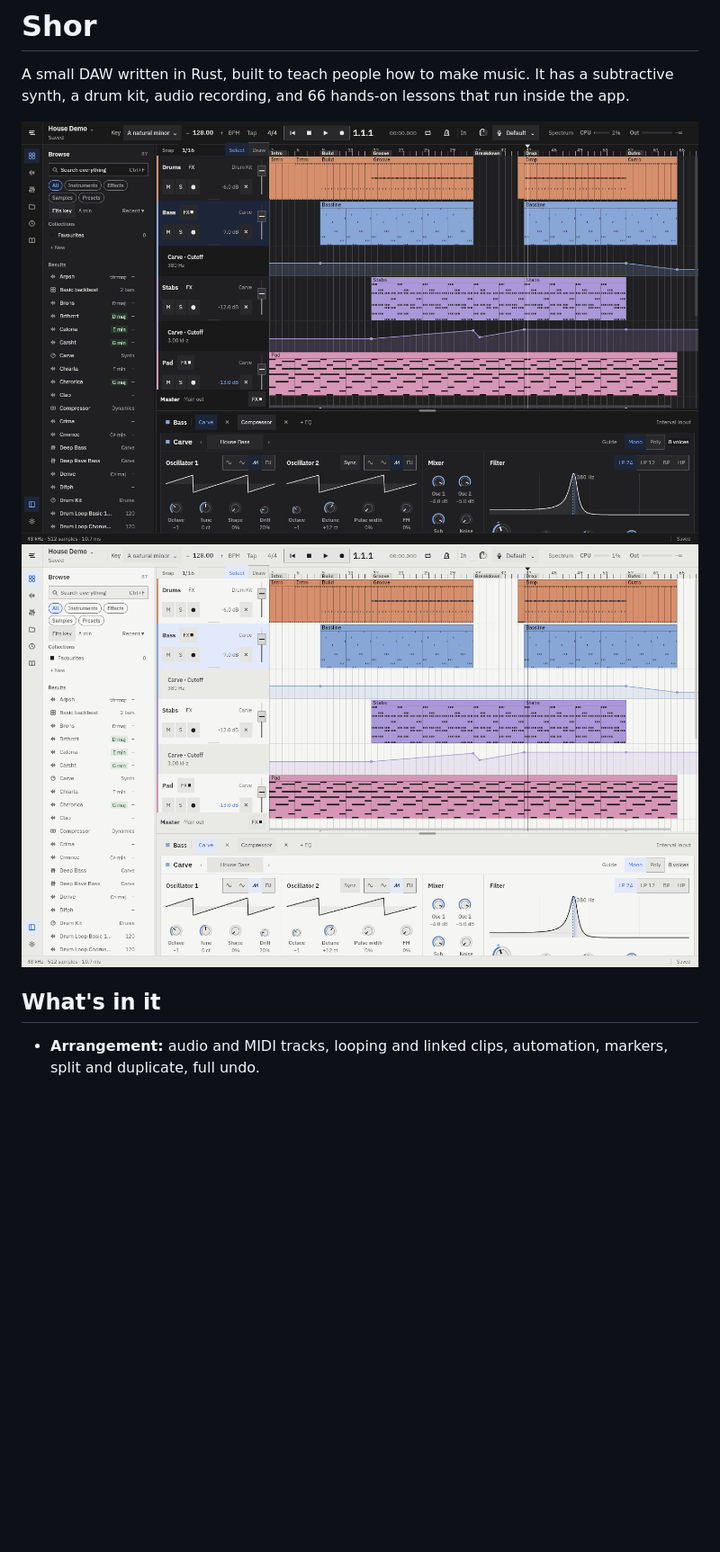
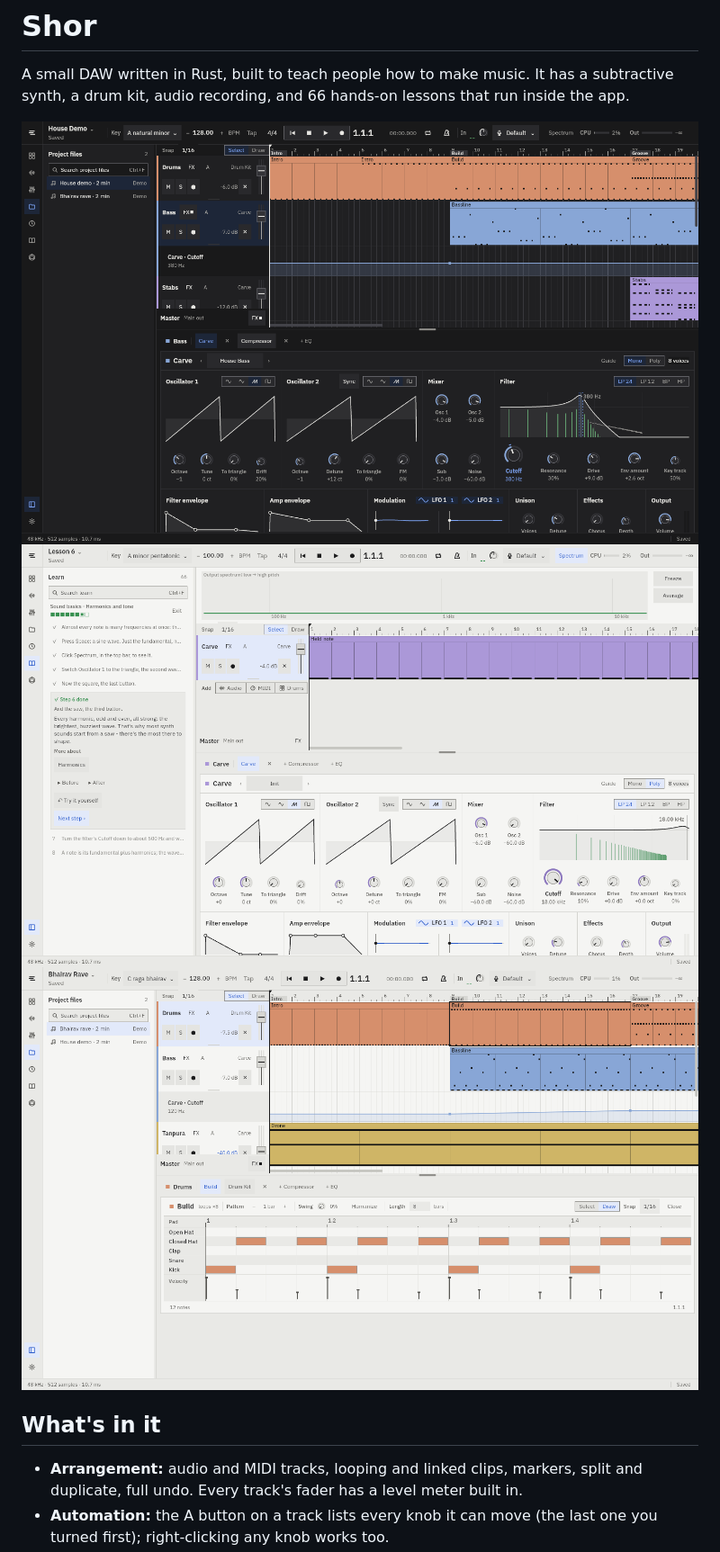
Before and after one commit to ashsingh21/strata, a Markdown page: README.md, the part around one of its changes. Shown at 90% size. Rendered like a GitHub page; pictures changed too: docs/screenshots/bhairav-daylight.png (added), docs/screenshots/house-daylight.png (deleted), docs/screenshots/house-studio.png; blank space fills up the shorter version.

```diff
--- a/README.md
+++ b/README.md
@@ -4,11 +4,15 @@ A small DAW written in Rust, built to teach people how to make music. It has a
 subtractive synth, a drum kit, audio recording, and 66 hands-on lessons that
 run inside the app.
 
-![Shor, Studio theme: the House demo with Carve open](docs/screenshots/house-studio.png)
-![Shor, Daylight theme](docs/screenshots/house-daylight.png)
+![Shor, Studio theme: the House demo with Carve open, its filter drawn over the sound's harmonics](docs/screenshots/house-studio.png)
+![A lesson running in the sidebar: each step checks itself, then explains why it sounds the way it does](docs/screenshots/lesson-daylight.png)
+![Daylight theme: the Bhairav rave demo with the drum step sequencer open](docs/screenshots/bhairav-daylight.png)
 
 ## What's in it
 
 - **Arrangement:** audio and MIDI tracks, looping and linked clips,
-  automation, markers, split and duplicate, full undo.
+  markers, split and duplicate, full undo. Every track's fader has a level
+  meter built in.
+- **Automation:** the A button on a track lists every knob it can move (the
+  last one you turned first); right-clicking any knob works too.
 - **Carve:** a subtractive synth with two oscillators, sub, noise, filter,
```
Also changed, not shown: other parts of README.md (+19 -5 lines), 1 other file.
